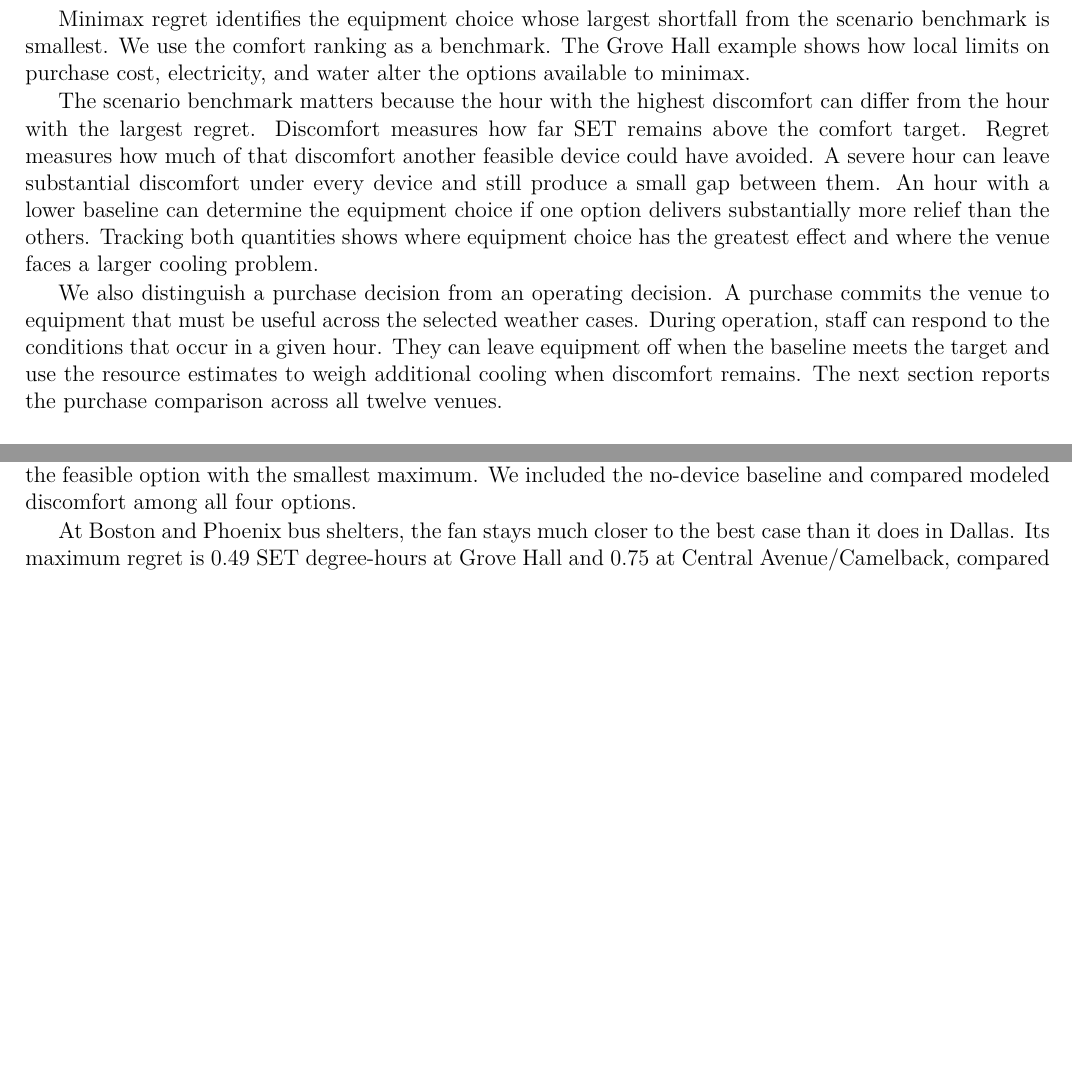
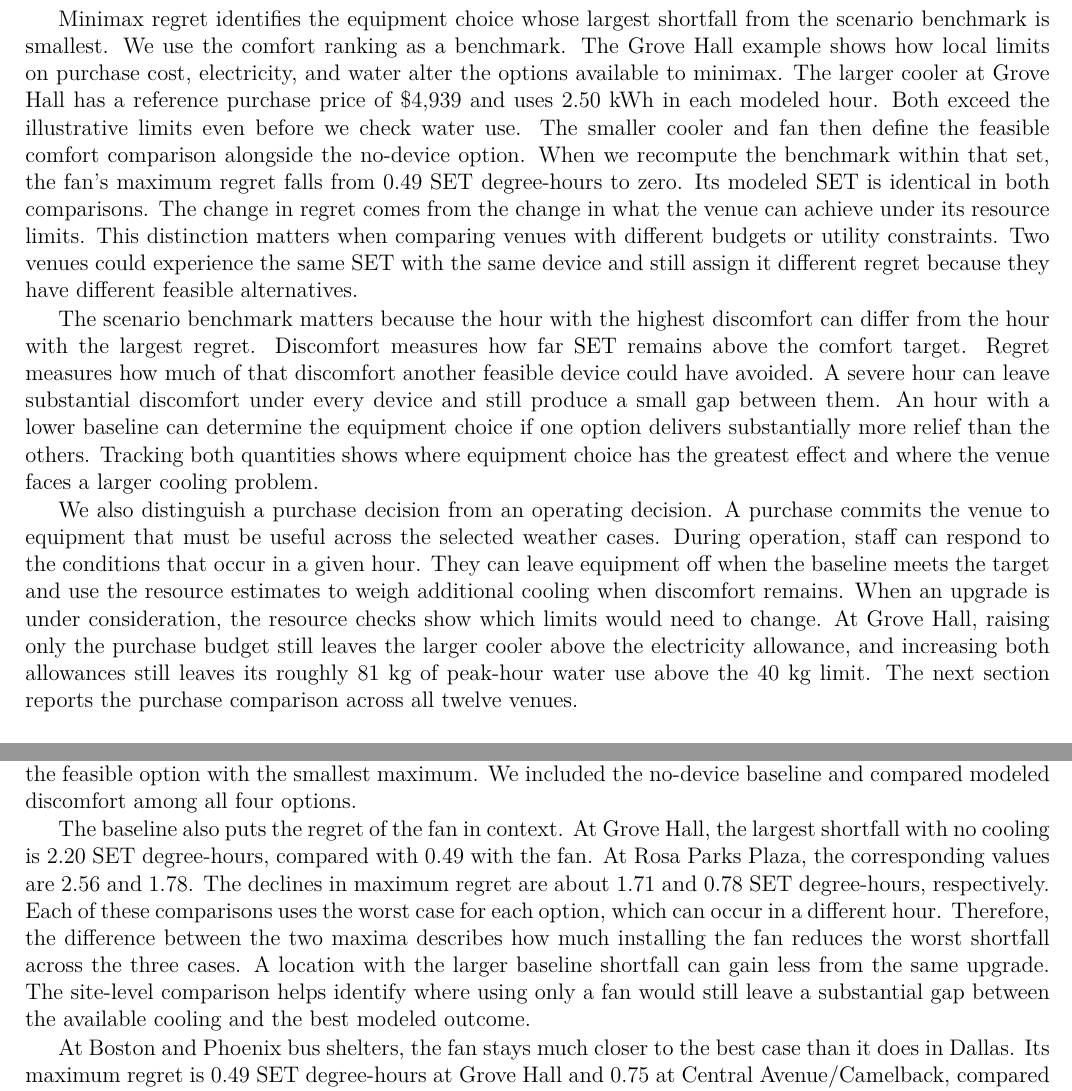
Before and after one commit to LordVanra/HiMCM26, a LaTeX thesis (paper/main.tex, which reads paper/Subsections/Model3/Model3Discussion.tex, paper/Subsections/Results4.tex): two parts of page 15 of 67, joined at a grey line, cut so that both start at the same text, the shorter picture padded with empty space. Compiled offline with pdfLaTeX.

Commit message:
Whitespace

```diff
--- a/paper/Subsections/Model3/Model3Discussion.tex
+++ b/paper/Subsections/Model3/Model3Discussion.tex
@@ -1,7 +1,7 @@
 \subsection{Conclusion}
 
-Minimax regret identifies the equipment choice whose largest shortfall from the scenario benchmark is smallest. We use the comfort ranking as a benchmark. The Grove Hall example shows how local limits on purchase cost, electricity, and water alter the options available to minimax.
+Minimax regret identifies the equipment choice whose largest shortfall from the scenario benchmark is smallest. We use the comfort ranking as a benchmark. The Grove Hall example shows how local limits on purchase cost, electricity, and water alter the options available to minimax. The larger cooler at Grove Hall has a reference purchase price of \$4,939 and uses 2.50 kWh in each modeled hour. Both exceed the illustrative limits even before we check water use. The smaller cooler and fan then define the feasible comfort comparison alongside the no-device option. When we recompute the benchmark within that set, the fan's maximum regret falls from 0.49 SET degree-hours to zero. Its modeled SET is identical in both comparisons. The change in regret comes from the change in what the venue can achieve under its resource limits. This distinction matters when comparing venues with different budgets or utility constraints. Two venues could experience the same SET with the same device and still assign it different regret because they have different feasible alternatives.
 
 The scenario benchmark matters because the hour with the highest discomfort can differ from the hour with the largest regret. Discomfort measures how far SET remains above the comfort target. Regret measures how much of that discomfort another feasible device could have avoided. A severe hour can leave substantial discomfort under every device and still produce a small gap between them. An hour with a lower baseline can determine the equipment choice if one option delivers substantially more relief than the others. Tracking both quantities shows where equipment choice has the greatest effect and where the venue faces a larger cooling problem.
 
-We also distinguish a purchase decision from an operating decision. A purchase commits the venue to equipment that must be useful across the selected weather cases. During operation, staff can respond to the conditions that occur in a given hour. They can leave equipment off when the baseline meets the target and use the resource estimates to weigh additional cooling when discomfort remains. The next section reports the purchase comparison across all twelve venues.
+We also distinguish a purchase decision from an operating decision. A purchase commits the venue to equipment that must be useful across the selected weather cases. During operation, staff can respond to the conditions that occur in a given hour. They can leave equipment off when the baseline meets the target and use the resource estimates to weigh additional cooling when discomfort remains. When an upgrade is under consideration, the resource checks show which limits would need to change. At Grove Hall, raising only the purchase budget still leaves the larger cooler above the electricity allowance, and increasing both allowances still leaves its roughly 81 kg of peak-hour water use above the 40 kg limit. The next section reports the purchase comparison across all twelve venues.
--- a/paper/Subsections/Results4.tex
+++ b/paper/Subsections/Results4.tex
@@ -5,6 +5,8 @@ The larger evaporative cooler, Option C, was the unique minimax choice at all 12
 We measured residual discomfort as SET degree-hours above 26\ensuremath{^{\circ}\mathrm{C}} for the reference person. For a one-hour case, a SET of 30\ensuremath{^{\circ}\mathrm{C}} gives four degree-hours of residual discomfort. Regret is the option's residual discomfort minus the smallest residual discomfort among feasible options in the same case.
 
 For each venue, we took the maximum regret of each option over the three weather scenarios and selected the feasible option with the smallest maximum. We included the no-device baseline and compared modeled discomfort among all four options.
+
+The baseline also puts the regret of the fan in context. At Grove Hall, the largest shortfall with no cooling is 2.20 SET degree-hours, compared with 0.49 with the fan. At Rosa Parks Plaza, the corresponding values are 2.56 and 1.78. The declines in maximum regret are about 1.71 and 0.78 SET degree-hours, respectively. Each of these comparisons uses the worst case for each option, which can occur in a different hour. Therefore, the difference between the two maxima describes how much installing the fan reduces the worst shortfall across the three cases. A location with the larger baseline shortfall can gain less from the same upgrade. The site-level comparison helps identify where using only a fan would still leave a substantial gap between the available cooling and the best modeled outcome.
 
 At Boston and Phoenix bus shelters, the fan stays much closer to the best case than it does in Dallas. Its maximum regret is $0.49$ SET degree-hours at Grove Hall and $0.75$ at Central Avenue/Camelback, compared with $1.78$ at Rosa Parks Plaza. The hour that determines this gap also varies by site. Boston's gap occurs at peak temperature, while the hot-dry hour determines the maximum for the Dallas and Phoenix bus fans.
 
```
Also changed, not shown: paper/Subsections/Intro/summary.tex (+2 -2 lines), paper/Subsections/Results2and3.tex (+1 -1 lines), paper/HiMCM26_paper.pdf, 1 other file.
